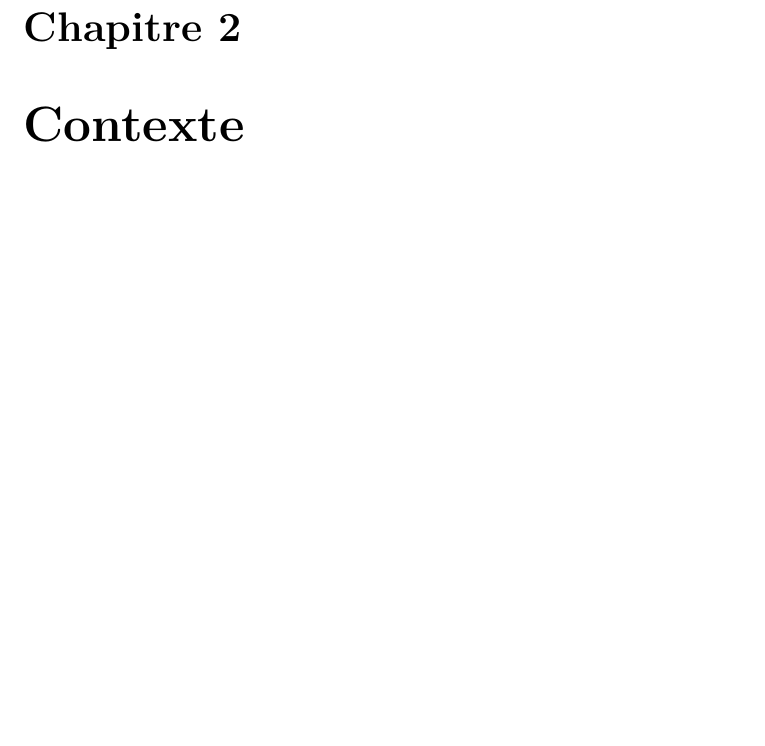
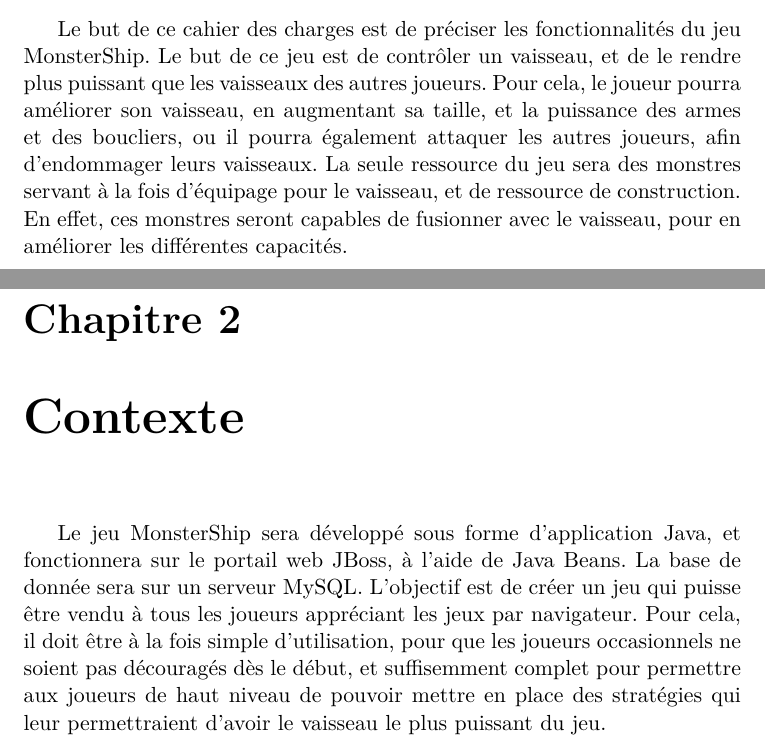
Before and after one commit to KevBP/MonsterShip, a LaTeX document (CDC/cahier_des_charges.tex): part of page 4 of 18 before the commit and two parts of pages 3 and 4 of 18 after it, the two joined at a grey line, cut at the place of the change, the shorter picture padded with empty space. Compiled offline with pdfLaTeX.

Commit message:
ajout intro et contexte

```diff
--- a/CDC/cahier_des_charges.tex
+++ b/CDC/cahier_des_charges.tex
@@ -20,9 +20,25 @@
 
 \chapter{Introduction}
 
+    Le but de ce cahier des charges est de préciser les fonctionnalités du jeu
+    MonsterShip. Le but de ce jeu est de contrôler un vaisseau, et de le rendre
+    plus puissant que les vaisseaux des autres joueurs. Pour cela, le joueur pourra
+    améliorer son vaisseau, en augmentant sa taille, et la puissance des armes
+    et des boucliers, ou il pourra également attaquer les autres joueurs, afin
+    d’endommager leurs vaisseaux. La seule ressource du jeu sera des monstres
+    servant à la fois d’équipage pour le vaisseau, et de ressource de construction.
+    En effet, ces monstres seront capables de fusionner avec le vaisseau, pour en
+    améliorer les différentes capacités.
 
 \chapter{Contexte}
-
+      Le jeu MonsterShip sera développé sous forme d’application Java, et
+    fonctionnera sur le portail web JBoss, à l’aide de Java Beans. La base de
+    donnée sera sur un serveur MySQL. L’objectif est de créer un jeu qui puisse
+    être vendu à tous les joueurs appréciant les jeux par navigateur. Pour cela,
+    il doit être à la fois simple d’utilisation, pour que les joueurs occasionnels ne
+    soient pas découragés dès le début, et suffisemment complet pour permettre
+    aux joueurs de haut niveau de pouvoir mettre en place des stratégies qui
+    leur permettraient d’avoir le vaisseau le plus puissant du jeu.
 
 \chapter{Les objectifs}
     \section{Description générale du projet}
```
